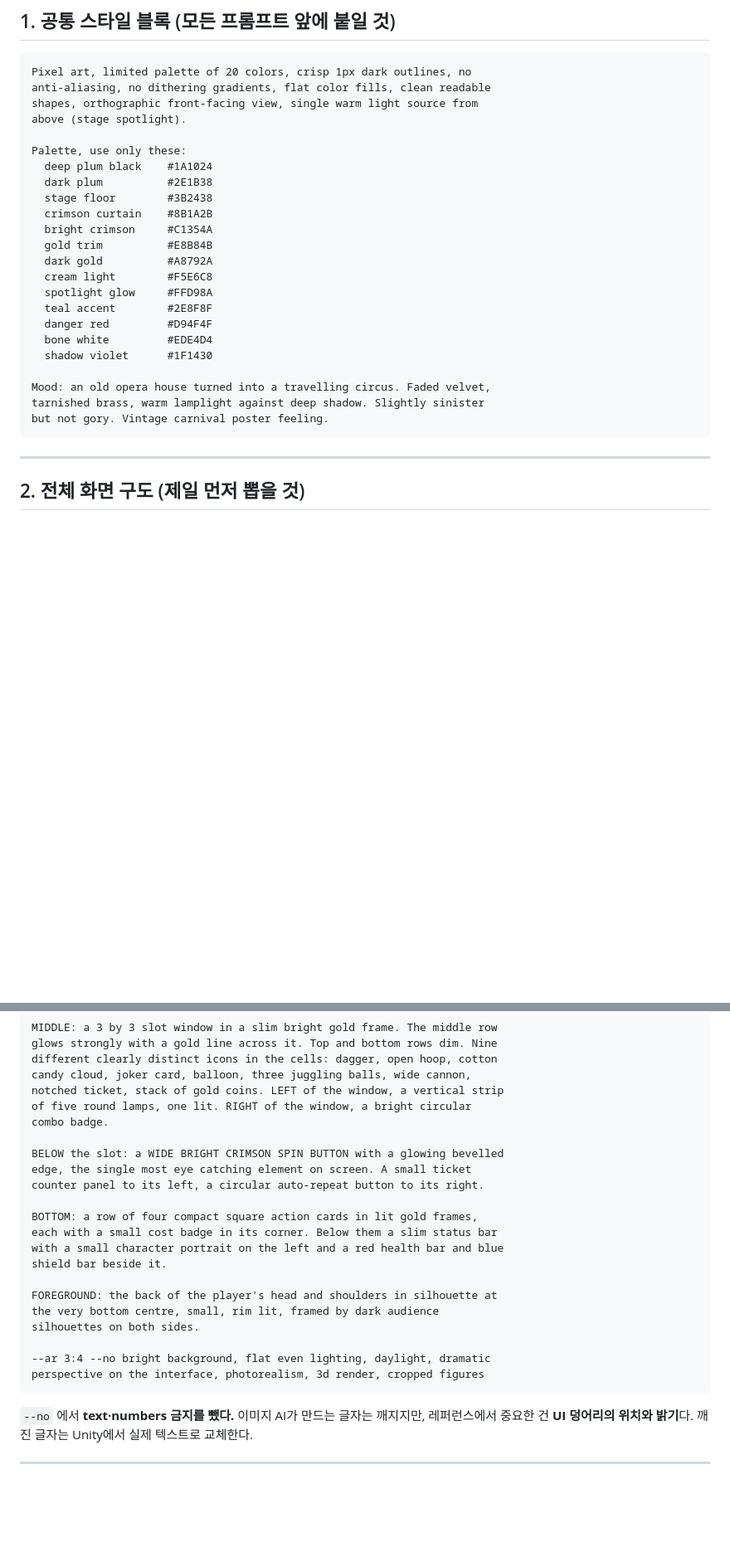
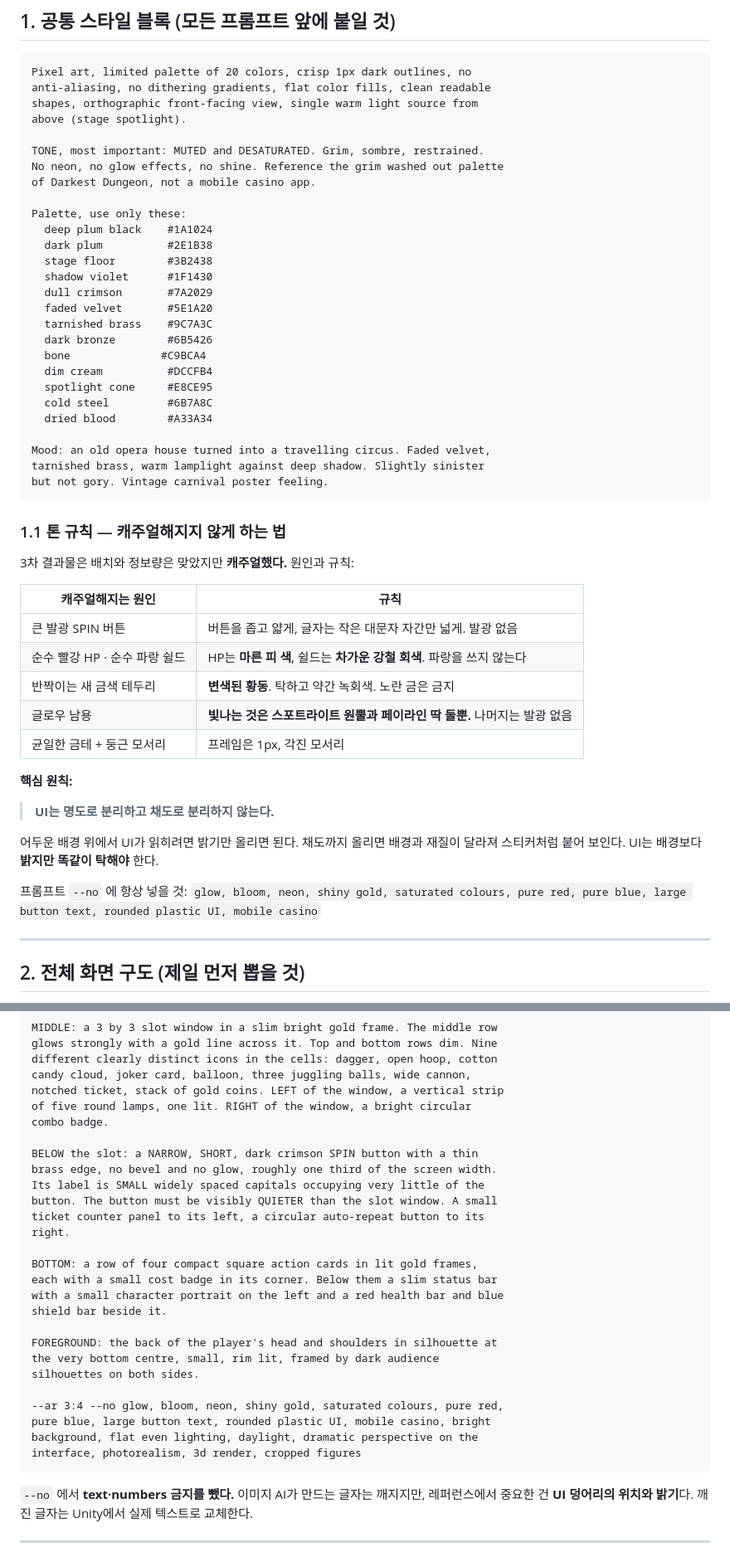
Before and after one commit to JooYoung112233/DemoGame2, a Markdown page: ART_PROMPTS.md, 2 parts joined by grey strips. Shown at 83% size. Drawn GitHub-style; blank space fills up the shorter version.

Commit message:
Desaturate the UI palette and quiet down the spin button
The HUD pass got the layout and information density right but read as a
mobile casino app. The cause was mixing brightness with saturation: the
instruction to make the interface bright was taken as make it vivid, so
pure red health, pure blue shield, shiny yellow gold frames and a large
glowing spin button all landed at once.

New rule recorded: separate the HUD from the background by BRIGHTNESS
only, never by saturation. The interface stays exactly as muted as the
scene, only lighter. Metal is tarnished brass rather than new gold,
health is dried blood rather than pure red, shield is cold steel rather
than blue, and the only two glowing things in the frame are the spotlight
cone and the payline.

Palette values replaced with desaturated equivalents, and the spin button
is now narrow and quiet with small widely spaced label text.

Co-Authored-By: Claude Opus 5 <noreply@anthropic.com>

````diff
--- a/ART_PROMPTS.md
+++ b/ART_PROMPTS.md
@@ -22,25 +22,49 @@ anti-aliasing, no dithering gradients, flat color fills, clean readable
 shapes, orthographic front-facing view, single warm light source from
 above (stage spotlight).
 
+TONE, most important: MUTED and DESATURATED. Grim, sombre, restrained.
+No neon, no glow effects, no shine. Reference the grim washed out palette
+of Darkest Dungeon, not a mobile casino app.
+
 Palette, use only these:
   deep plum black    #1A1024
   dark plum          #2E1B38
   stage floor        #3B2438
-  crimson curtain    #8B1A2B
-  bright crimson     #C1354A
-  gold trim          #E8B84B
-  dark gold          #A8792A
-  cream light        #F5E6C8
-  spotlight glow     #FFD98A
-  teal accent        #2E8F8F
-  danger red         #D94F4F
-  bone white         #EDE4D4
   shadow violet      #1F1430
+  dull crimson       #7A2029
+  faded velvet       #5E1A20
+  tarnished brass    #9C7A3C
+  dark bronze        #6B5426
+  bone              #C9BCA4
+  dim cream          #DCCFB4
+  spotlight cone     #E8CE95
+  cold steel         #6B7A8C
+  dried blood        #A33A34
 
 Mood: an old opera house turned into a travelling circus. Faded velvet,
 tarnished brass, warm lamplight against deep shadow. Slightly sinister
 but not gory. Vintage carnival poster feeling.
 ```
+
+### 1.1 톤 규칙 — 캐주얼해지지 않게 하는 법
+
+3차 결과물은 배치와 정보량은 맞았지만 **캐주얼했다.** 원인과 규칙:
+
+| 캐주얼해지는 원인 | 규칙 |
+|---|---|
+| 큰 발광 SPIN 버튼 | 버튼을 좁고 얇게, 글자는 작은 대문자 자간만 넓게. 발광 없음 |
+| 순수 빨강 HP · 순수 파랑 쉴드 | HP는 **마른 피 색**, 쉴드는 **차가운 강철 회색**. 파랑을 쓰지 않는다 |
+| 반짝이는 새 금색 테두리 | **변색된 황동**. 탁하고 약간 녹회색. 노란 금은 금지 |
+| 글로우 남용 | **빛나는 것은 스포트라이트 원뿔과 페이라인 딱 둘뿐.** 나머지는 발광 없음 |
+| 균일한 금테 + 둥근 모서리 | 프레임은 1px, 각진 모서리 |
+
+**핵심 원칙:**
+
+> **UI는 명도로 분리하고 채도로 분리하지 않는다.**
+
+어두운 배경 위에서 UI가 읽히려면 밝기만 올리면 된다. 채도까지 올리면 배경과 재질이 달라져 스티커처럼 붙어 보인다. UI는 배경보다 **밝지만 똑같이 탁해야** 한다.
+
+프롬프트 `--no` 에 항상 넣을 것: `glow, bloom, neon, shiny gold, saturated colours, pure red, pure blue, large button text, rounded plastic UI, mobile casino`
 
 ---
 
@@ -141,9 +172,12 @@ notched ticket, stack of gold coins. LEFT of the window, a vertical strip
 of five round lamps, one lit. RIGHT of the window, a bright circular
 combo badge.
 
-BELOW the slot: a WIDE BRIGHT CRIMSON SPIN BUTTON with a glowing bevelled
-edge, the single most eye catching element on screen. A small ticket
-counter panel to its left, a circular auto-repeat button to its right.
+BELOW the slot: a NARROW, SHORT, dark crimson SPIN button with a thin
+brass edge, no bevel and no glow, roughly one third of the screen width.
+Its label is SMALL widely spaced capitals occupying very little of the
+button. The button must be visibly QUIETER than the slot window. A small
+ticket counter panel to its left, a circular auto-repeat button to its
+right.
 
 BOTTOM: a row of four compact square action cards in lit gold frames,
 each with a small cost badge in its corner. Below them a slim status bar
@@ -154,8 +188,10 @@ FOREGROUND: the back of the player's head and shoulders in silhouette at
 the very bottom centre, small, rim lit, framed by dark audience
 silhouettes on both sides.
 
---ar 3:4 --no bright background, flat even lighting, daylight, dramatic
-perspective on the interface, photorealism, 3d render, cropped figures
+--ar 3:4 --no glow, bloom, neon, shiny gold, saturated colours, pure red,
+pure blue, large button text, rounded plastic UI, mobile casino, bright
+background, flat even lighting, daylight, dramatic perspective on the
+interface, photorealism, 3d render, cropped figures
 ```
 
 `--no` 에서 **text·numbers 금지를 뺐다.** 이미지 AI가 만드는 글자는 깨지지만, 레퍼런스에서 중요한 건 **UI 덩어리의 위치와 밝기**다. 깨진 글자는 Unity에서 실제 텍스트로 교체한다.
````
Also changed, not shown: other parts of ART_PROMPTS.md (+11 -4 lines).
